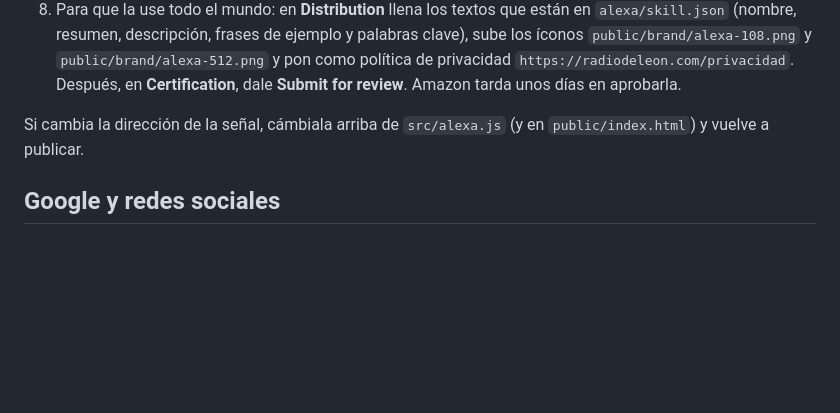
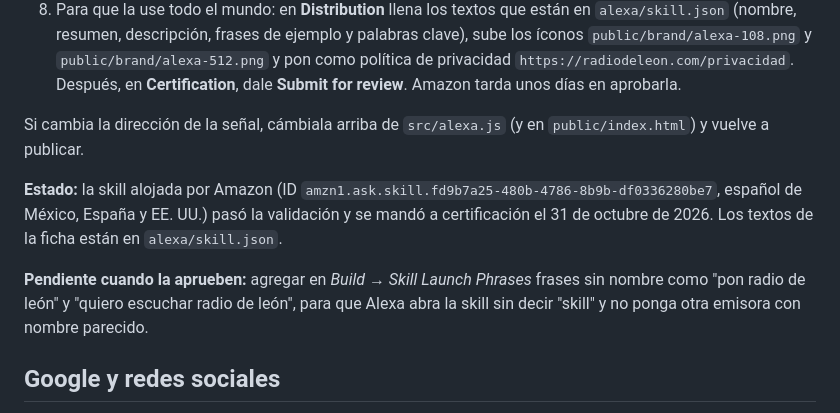
Before and after one commit to marthinv78/radiodeleon-web, a Markdown page: LEEME.md, the part around the change. Drawn GitHub-style; blank space fills up the shorter version.

Commit message:
LEEME: skill de Alexa enviada a certificación y pendientes
Co-Authored-By: Claude Opus 5.5 <noreply@anthropic.com>
Claude-Session: https://claude.ai/code/session_01F9rtbQvHSL2N4dYas6odQf

```diff
--- a/LEEME.md
+++ b/LEEME.md
@@ -186,6 +186,10 @@ Lo que la gente puede decir:
 
 Si cambia la dirección de la señal, cámbiala arriba de `src/alexa.js` (y en `public/index.html`) y vuelve a publicar.
 
+**Estado:** la skill alojada por Amazon (ID `amzn1.ask.skill.fd9b7a25-480b-4786-8b9b-df0336280be7`, español de México, España y EE. UU.) pasó la validación y se mandó a certificación el 31 de octubre de 2026. Los textos de la ficha están en `alexa/skill.json`.
+
+**Pendiente cuando la aprueben:** agregar en *Build → Skill Launch Phrases* frases sin nombre como "pon radio de león" y "quiero escuchar radio de león", para que Alexa abra la skill sin decir "skill" y no ponga otra emisora con nombre parecido.
+
 ## Google y redes sociales
 
 Cada nota sale lista para buscadores y para compartir: título, resumen y foto en la vista previa de WhatsApp, Facebook y X; el texto ya escrito en la página; y los datos de artículo que lee Google (fecha, sección, foto y quién publica).
```
